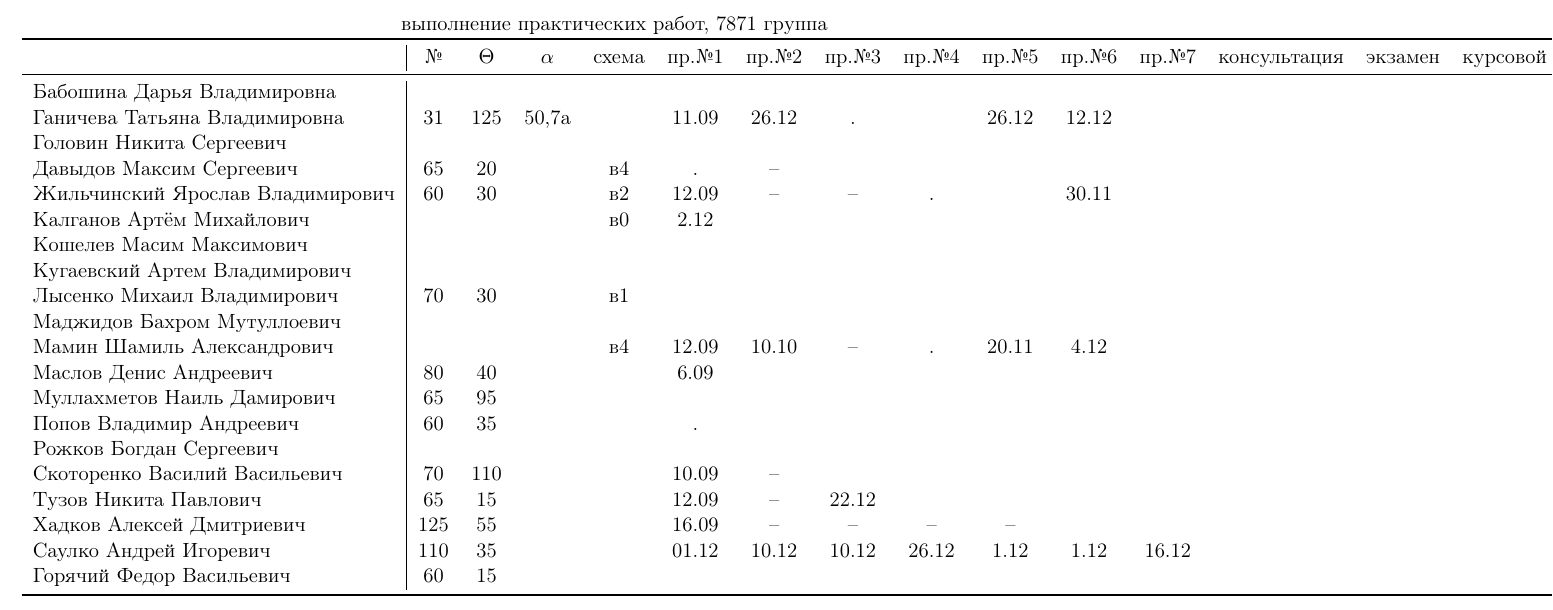
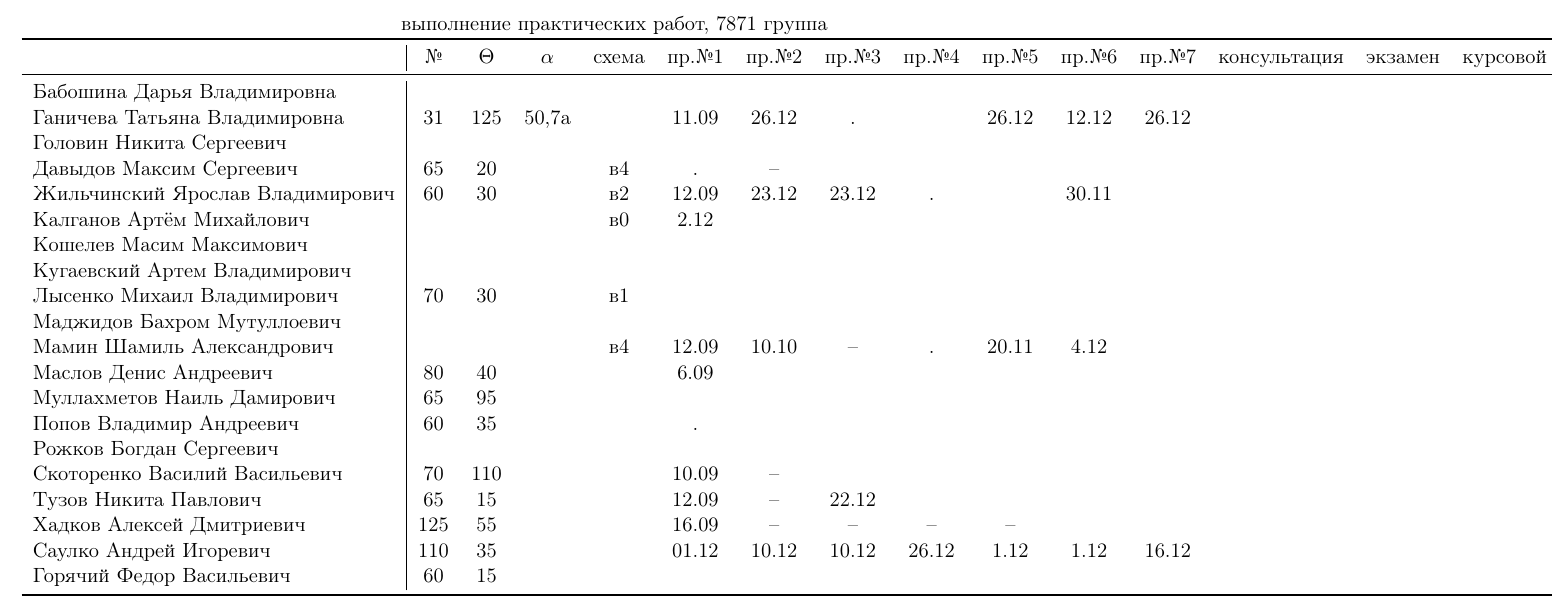
Before and after one commit to trot-t/2017-autumn, a LaTeX document (7871/7871.tex): part of page 2 of 2, cut so that both start at the same text. Compiled offline with pdfLaTeX.

Commit message:
работы Жильчинского

```diff
--- a/7871/7871.tex
+++ b/7871/7871.tex
@@ -147,10 +147,10 @@
 			&№&$\Theta$&$\alpha$&схема&пр.№1&пр.№2&пр.№3&пр.№4&пр.№5&пр.№6&пр.№7&консультация&экзамен&курсовой\\
 \midrule
 Бабошина Дарья Владимировна     \\
-	Ганичева Татьяна Владимировна   &31&125&50,7a& &11.09&26.12& . & &26.12&12.12& \\
+	Ганичева Татьяна Владимировна   &31&125&50,7a& &11.09&26.12& . & &26.12&12.12&26.12 \\
 Головин Никита Сергеевич        \\
 	Давыдов Максим Сергеевич        &65&20&&в4&.    &--&&\\
-	Жильчинский Ярослав Владимирович&60&30&&в2     &12.09&--&--&.&&30.11\\
+	Жильчинский Ярослав Владимирович&60&30&&в2     &12.09&23.12&23.12&.&&30.11\\
 	Калганов Артём Михайлович       &&&&в0         &2.12&\\
 Кошелев Масим Максимович        \\
 Кугаевский Артем Владимирович   \\
```
Also changed, not shown: 7871/7871.pdf, 7871/Ganicheva/Ganichava_pr7.pdf (added), 7871/Zhylchinsky/Znylchinsky_check1_pr2.pdf (added), 7871/Zhylchinsky/zhilchinskiy гр7871 пр.3.pdf (added).
